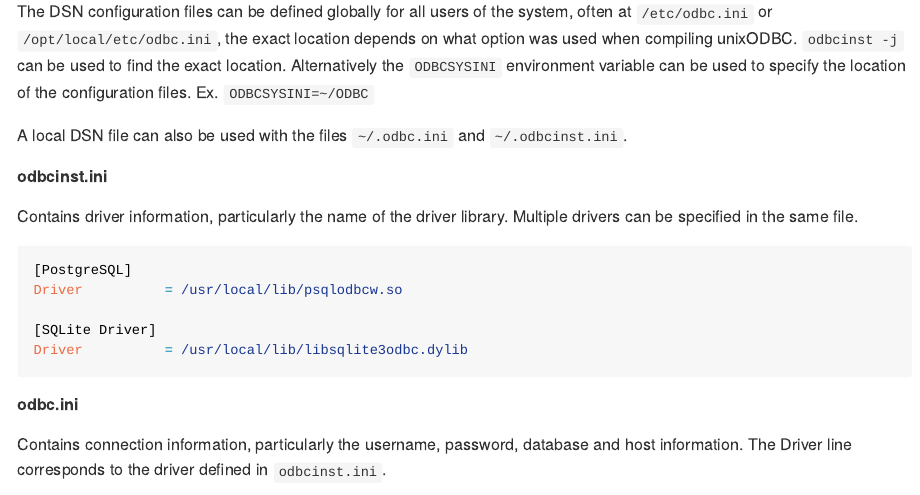
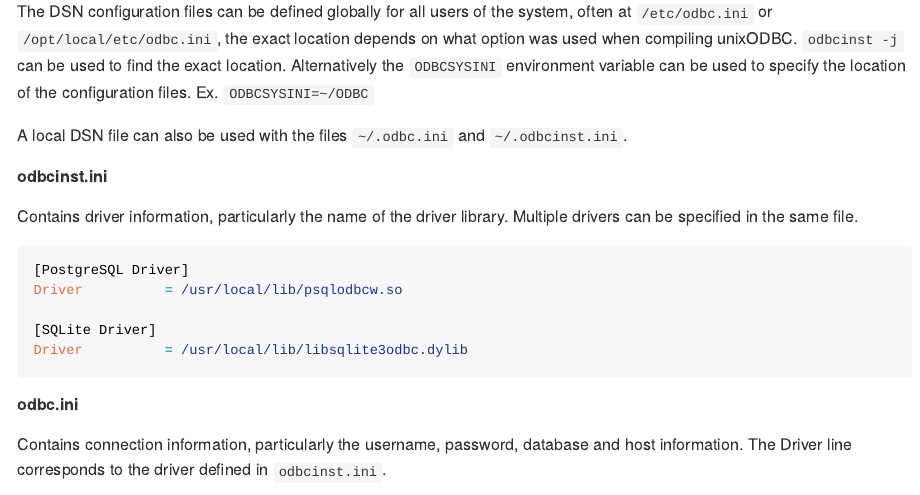
Before and after one commit to r-dbi/odbc, an R Markdown document (README.Rmd): the page in a window 1100 px wide, from 3280 px down. Rendered offline with R 4.5, knitr and Pandoc, with nearby package versions; some code elsewhere in the file could not run offline; long lines of code are wrapped; badge pictures from the web are left out.

Commit message:
Tweak odbcinsti.ini driver name to match odbc.ini driver name

````diff
--- a/README.Rmd
+++ b/README.Rmd
@@ -183,7 +183,7 @@ A local DSN file can also be used with the files `~/.odbc.ini` and `~/.odbcinst.
 Contains driver information, particularly the name of the driver library.
 Multiple drivers can be specified in the same file.
 ```ini
-[PostgreSQL]
+[PostgreSQL Driver]
 Driver          = /usr/local/lib/psqlodbcw.so
 
 [SQLite Driver]
````
